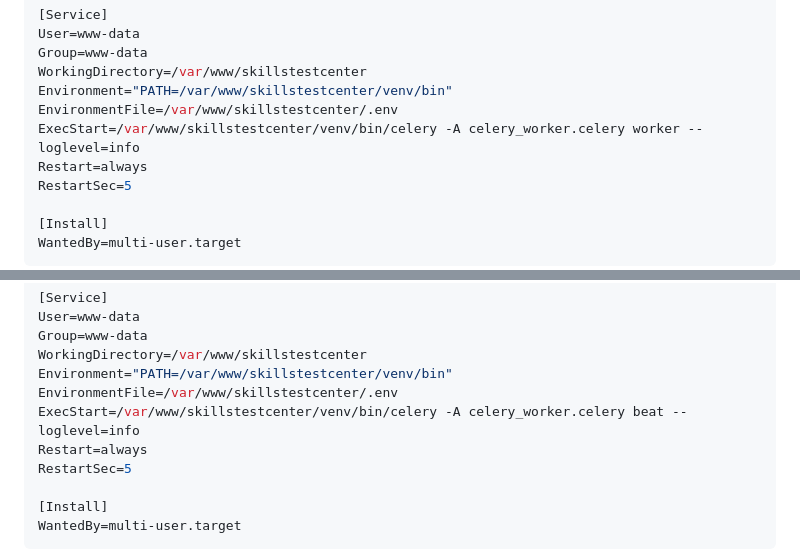
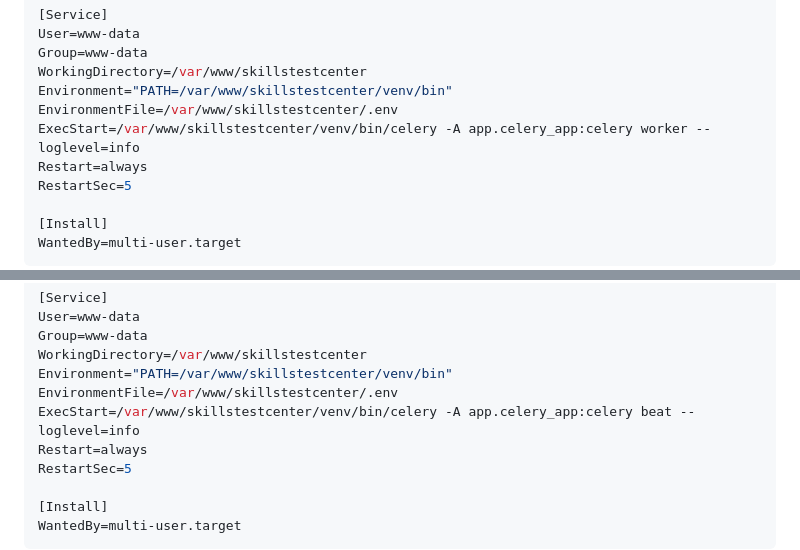
Before and after one commit to ayyildizemrah88/ingilizcetesti, a Markdown page: DEPLOYMENT.md, 2 parts joined by grey strips. GitHub-like rendering.

```diff
--- a/DEPLOYMENT.md
+++ b/DEPLOYMENT.md
@@ -209,7 +209,7 @@ Group=www-data
 WorkingDirectory=/var/www/skillstestcenter
 Environment="PATH=/var/www/skillstestcenter/venv/bin"
 EnvironmentFile=/var/www/skillstestcenter/.env
-ExecStart=/var/www/skillstestcenter/venv/bin/celery -A celery_worker.celery worker --loglevel=info
+ExecStart=/var/www/skillstestcenter/venv/bin/celery -A app.celery_app:celery worker --loglevel=info
 Restart=always
 RestartSec=5
 
@@ -234,7 +234,7 @@ Group=www-data
 WorkingDirectory=/var/www/skillstestcenter
 Environment="PATH=/var/www/skillstestcenter/venv/bin"
 EnvironmentFile=/var/www/skillstestcenter/.env
-ExecStart=/var/www/skillstestcenter/venv/bin/celery -A celery_worker.celery beat --loglevel=info
+ExecStart=/var/www/skillstestcenter/venv/bin/celery -A app.celery_app:celery beat --loglevel=info
 Restart=always
 RestartSec=5
 
```
